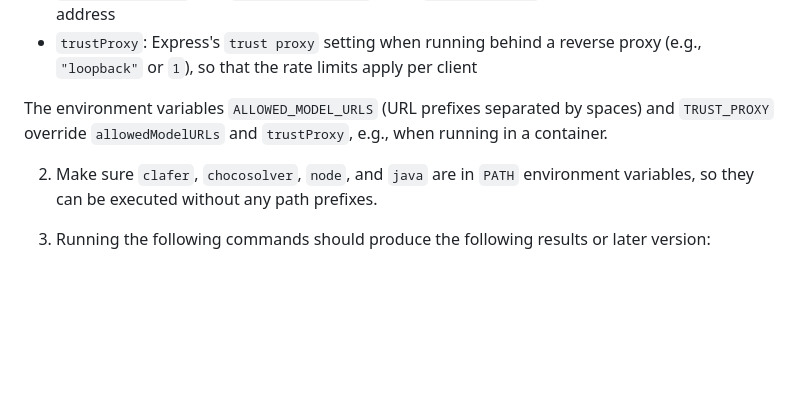
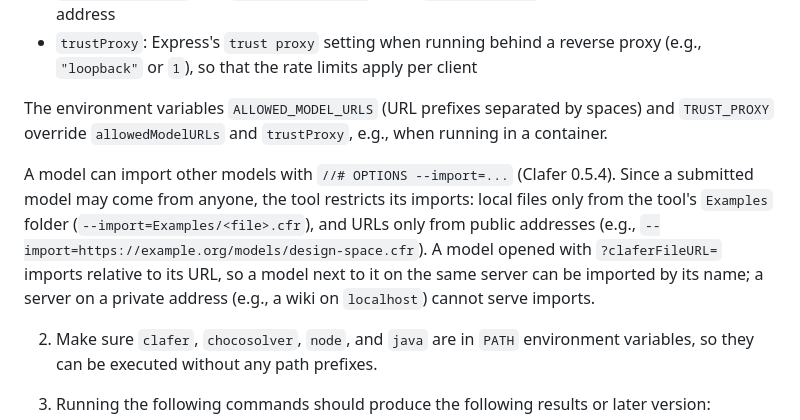
Before and after one commit to gsdlab/ClaferMooVisualizer, a Markdown page: README.md, the part around the change. Rendered like a GitHub page; blank space fills up the shorter version.

Commit message:
Restricted imports of submitted models
Update the common platform: imports only from Examples and from public
URLs. The README describes it.

Co-Authored-By: Claude Opus 5.5 <noreply@anthropic.com>

```diff
--- a/README.md
+++ b/README.md
@@ -101,6 +101,8 @@ Optional limits and settings in `Server/config.json`:
 
 The environment variables `ALLOWED_MODEL_URLS` (URL prefixes separated by spaces) and `TRUST_PROXY` override `allowedModelURLs` and `trustProxy`, e.g., when running in a container.
 
+A model can import other models with `//# OPTIONS --import=...` (Clafer 0.5.4). Since a submitted model may come from anyone, the tool restricts its imports: local files only from the tool's `Examples` folder (`--import=Examples/<file>.cfr`), and URLs only from public addresses (e.g., `--import=https://example.org/models/design-space.cfr`). A model opened with `?claferFileURL=` imports relative to its URL, so a model next to it on the same server can be imported by its name; a server on a private address (e.g., a wiki on `localhost`) cannot serve imports.
+
 2. Make sure `clafer`, `chocosolver`, `node`, and `java` are in `PATH` environment variables, so they can be executed without any path prefixes.
 
 3. Running the following commands should produce the following results or later version:
```
